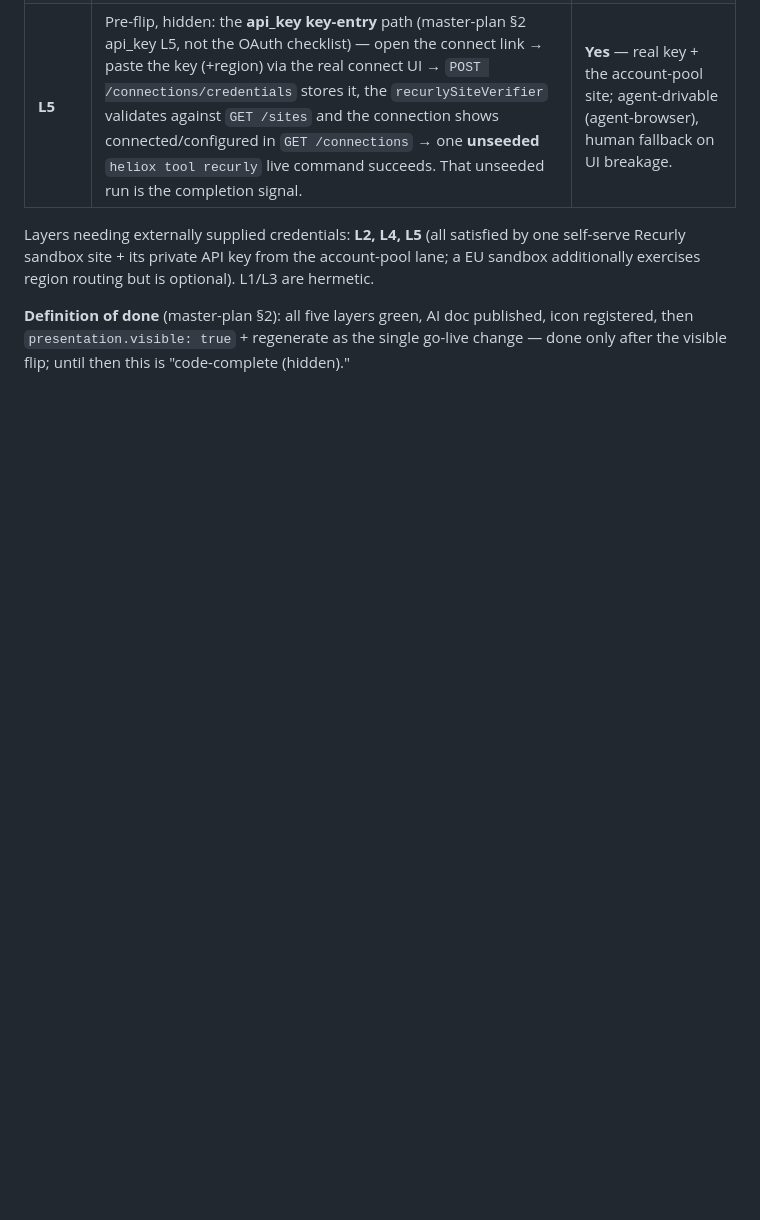
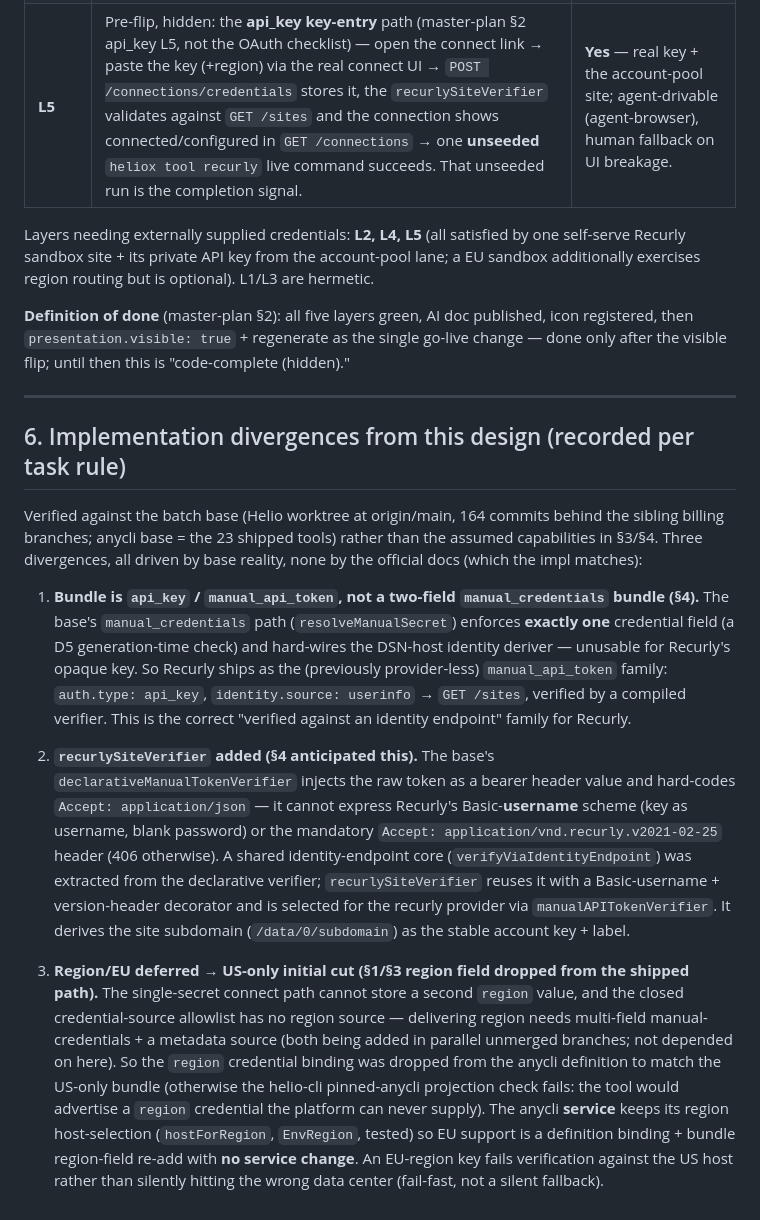
Before and after one commit to heliohq/anycli, a Markdown page: DESIGN.md, the part around the change. GitHub-like rendering; blank space fills up the shorter version.

Commit message:
docs(tool/recurly): record base-driven implementation divergences
Co-Authored-By: Claude Opus 4.8 (1M context) <noreply@anthropic.com>

```diff
--- a/DESIGN.md
+++ b/DESIGN.md
@@ -207,3 +207,39 @@ exercises region routing but is optional). L1/L3 are hermetic.
 **Definition of done** (master-plan §2): all five layers green, AI doc published, icon registered,
 then `presentation.visible: true` + regenerate as the single go-live change — done only after the
 visible flip; until then this is "code-complete (hidden)."
+
+---
+
+## 6. Implementation divergences from this design (recorded per task rule)
+
+Verified against the batch base (Helio worktree at origin/main, 164 commits behind the sibling
+billing branches; anycli base = the 23 shipped tools) rather than the assumed capabilities in §3/§4.
+Three divergences, all driven by base reality, none by the official docs (which the impl matches):
+
+1. **Bundle is `api_key` / `manual_api_token`, not a two-field `manual_credentials` bundle (§4).**
+   The base's `manual_credentials` path (`resolveManualSecret`) enforces **exactly one** credential
+   field (a D5 generation-time check) and hard-wires the DSN-host identity deriver — unusable for
+   Recurly's opaque key. So Recurly ships as the (previously provider-less) `manual_api_token`
+   family: `auth.type: api_key`, `identity.source: userinfo` → `GET /sites`, verified by a compiled
+   verifier. This is the correct "verified against an identity endpoint" family for Recurly.
+
+2. **`recurlySiteVerifier` added (§4 anticipated this).** The base's `declarativeManualTokenVerifier`
+   injects the raw token as a bearer header value and hard-codes `Accept: application/json` — it
+   cannot express Recurly's Basic-**username** scheme (key as username, blank password) or the
+   mandatory `Accept: application/vnd.recurly.v2021-02-25` header (406 otherwise). A shared
+   identity-endpoint core (`verifyViaIdentityEndpoint`) was extracted from the declarative verifier;
+   `recurlySiteVerifier` reuses it with a Basic-username + version-header decorator and is selected
+   for the recurly provider via `manualAPITokenVerifier`. It derives the site subdomain (`/data/0/subdomain`)
+   as the stable account key + label.
+
+3. **Region/EU deferred → US-only initial cut (§1/§3 region field dropped from the shipped path).**
+   The single-secret connect path cannot store a second `region` value, and the closed
+   credential-source allowlist has no region source — delivering region needs multi-field
+   manual-credentials + a metadata source (both being added in parallel unmerged branches; not
+   depended on here). So the `region` credential binding was dropped from the anycli definition to
+   match the US-only bundle (otherwise the helio-cli pinned-anycli projection check fails: the tool
+   would advertise a `region` credential the platform can never supply). The anycli **service** keeps
+   its region host-selection (`hostForRegion`, `EnvRegion`, tested) so EU support is a definition
+   binding + bundle region-field re-add with **no service change**. An EU-region key fails
+   verification against the US host rather than silently hitting the wrong data center (fail-fast, not
+   a silent fallback).
```
